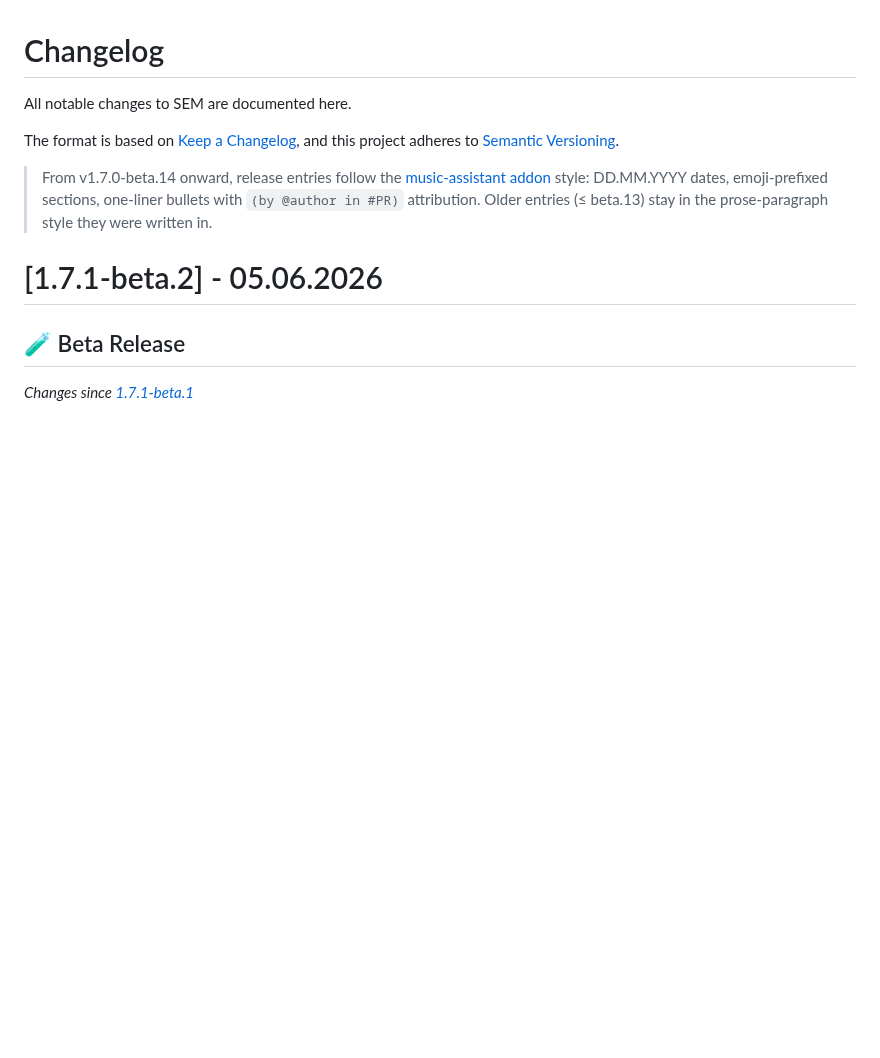
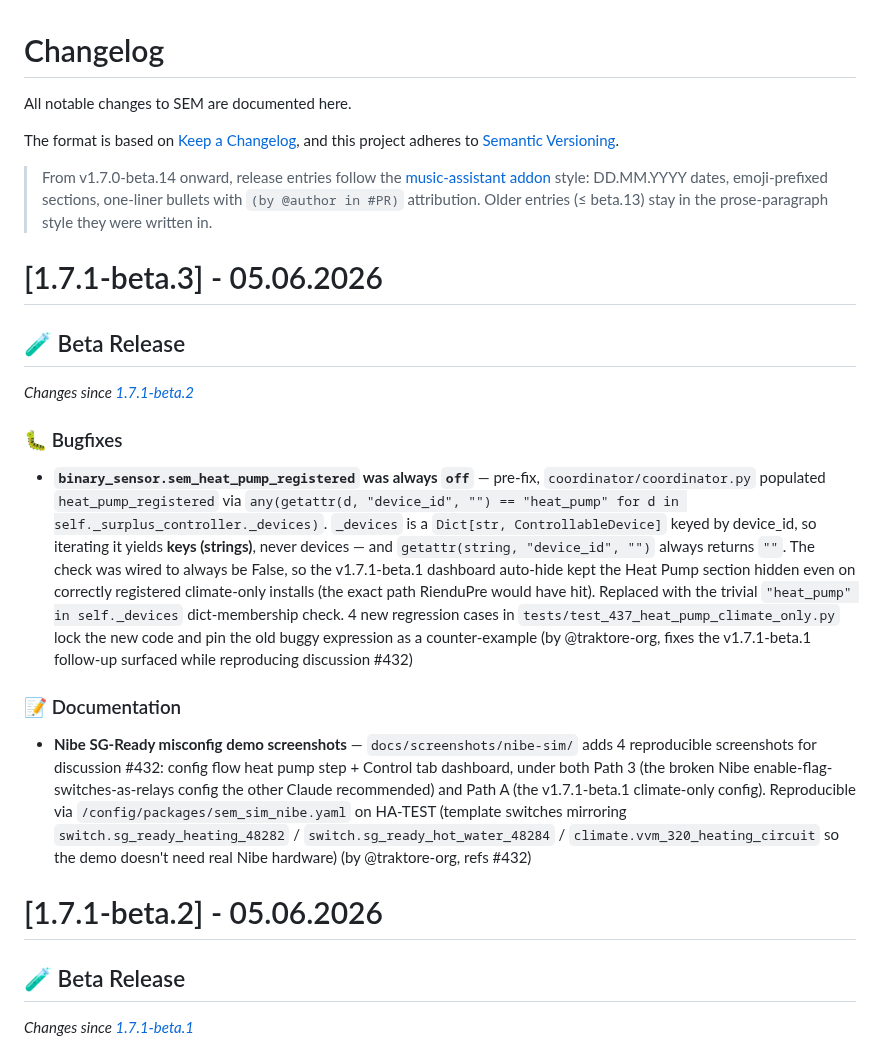
Before and after one commit to traktore-org/sem-community, a Markdown page: CHANGELOG.md, the part around the change. GitHub-like rendering; blank space fills up the shorter version.

```diff
--- a/CHANGELOG.md
+++ b/CHANGELOG.md
@@ -10,6 +10,20 @@ and this project adheres to [Semantic Versioning](https://semver.org/spec/v2.0.0
 > style: DD.MM.YYYY dates, emoji-prefixed sections, one-liner bullets with
 > `(by @author in #PR)` attribution. Older entries (≤ beta.13) stay in the
 > prose-paragraph style they were written in.
+
+# [1.7.1-beta.3] - 05.06.2026
+
+## 🧪 Beta Release
+
+_Changes since [1.7.1-beta.2](https://github.com/traktore-org/sem-community/releases/tag/v1.7.1-beta.2)_
+
+### 🐛 Bugfixes
+
+- **`binary_sensor.sem_heat_pump_registered` was always `off`** — pre-fix, `coordinator/coordinator.py` populated `heat_pump_registered` via `any(getattr(d, "device_id", "") == "heat_pump" for d in self._surplus_controller._devices)`. `_devices` is a `Dict[str, ControllableDevice]` keyed by device_id, so iterating it yields **keys (strings)**, never devices — and `getattr(string, "device_id", "")` always returns `""`. The check was wired to always be False, so the v1.7.1-beta.1 dashboard auto-hide kept the Heat Pump section hidden even on correctly registered climate-only installs (the exact path RienduPre would have hit). Replaced with the trivial `"heat_pump" in self._devices` dict-membership check. 4 new regression cases in `tests/test_437_heat_pump_climate_only.py` lock the new code and pin the old buggy expression as a counter-example (by @traktore-org, fixes the v1.7.1-beta.1 follow-up surfaced while reproducing discussion #432)
+
+### 📝 Documentation
+
+- **Nibe SG-Ready misconfig demo screenshots** — `docs/screenshots/nibe-sim/` adds 4 reproducible screenshots for discussion #432: config flow heat pump step + Control tab dashboard, under both Path 3 (the broken Nibe enable-flag-switches-as-relays config the other Claude recommended) and Path A (the v1.7.1-beta.1 climate-only config). Reproducible via `/config/packages/sem_sim_nibe.yaml` on HA-TEST (template switches mirroring `switch.sg_ready_heating_48282` / `switch.sg_ready_hot_water_48284` / `climate.vvm_320_heating_circuit` so the demo doesn't need real Nibe hardware) (by @traktore-org, refs #432)
 
 # [1.7.1-beta.2] - 05.06.2026
 
```
Also changed, not shown: docs/screenshots/nibe-sim/path3-broken-dashboard-control.png (added), docs/screenshots/nibe-sim/path3-broken-flow-heat-pump.png (added), docs/screenshots/nibe-sim/pathA-climate-dashboard-control.png (added), docs/screenshots/nibe-sim/pathA-climate-flow-heat-pump.png (added), 3 other files.
